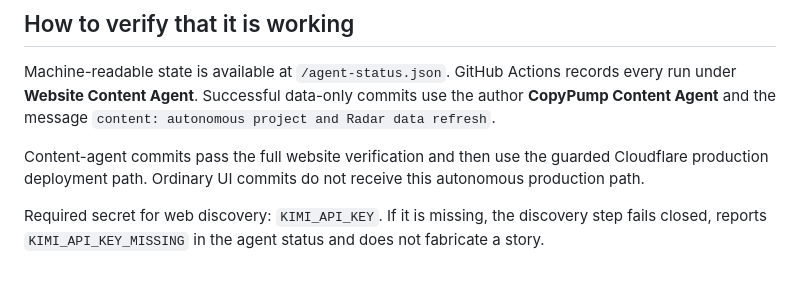
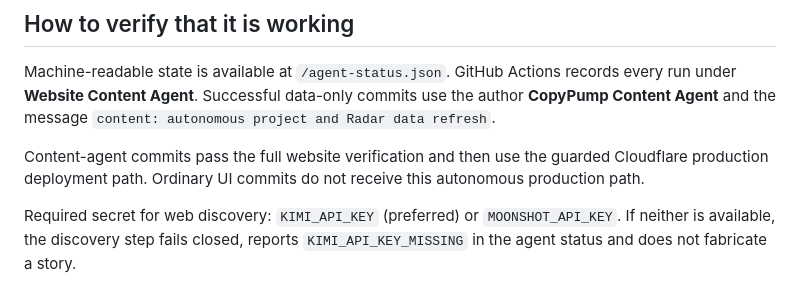
Before and after one commit to CopyPumpApp/CopyPump-Website, a Markdown page: docs/DATA_AGENT.md, the part around the change. Rendered like a GitHub page.

Commit message:
docs: note Moonshot key fallback

```diff
--- a/docs/DATA_AGENT.md
+++ b/docs/DATA_AGENT.md
@@ -58,4 +58,4 @@ Machine-readable state is available at `/agent-status.json`. GitHub Actions reco
 
 Content-agent commits pass the full website verification and then use the guarded Cloudflare production deployment path. Ordinary UI commits do not receive this autonomous production path.
 
-Required secret for web discovery: `KIMI_API_KEY`. If it is missing, the discovery step fails closed, reports `KIMI_API_KEY_MISSING` in the agent status and does not fabricate a story.
+Required secret for web discovery: `KIMI_API_KEY` (preferred) or `MOONSHOT_API_KEY`. If neither is available, the discovery step fails closed, reports `KIMI_API_KEY_MISSING` in the agent status and does not fabricate a story.
```
